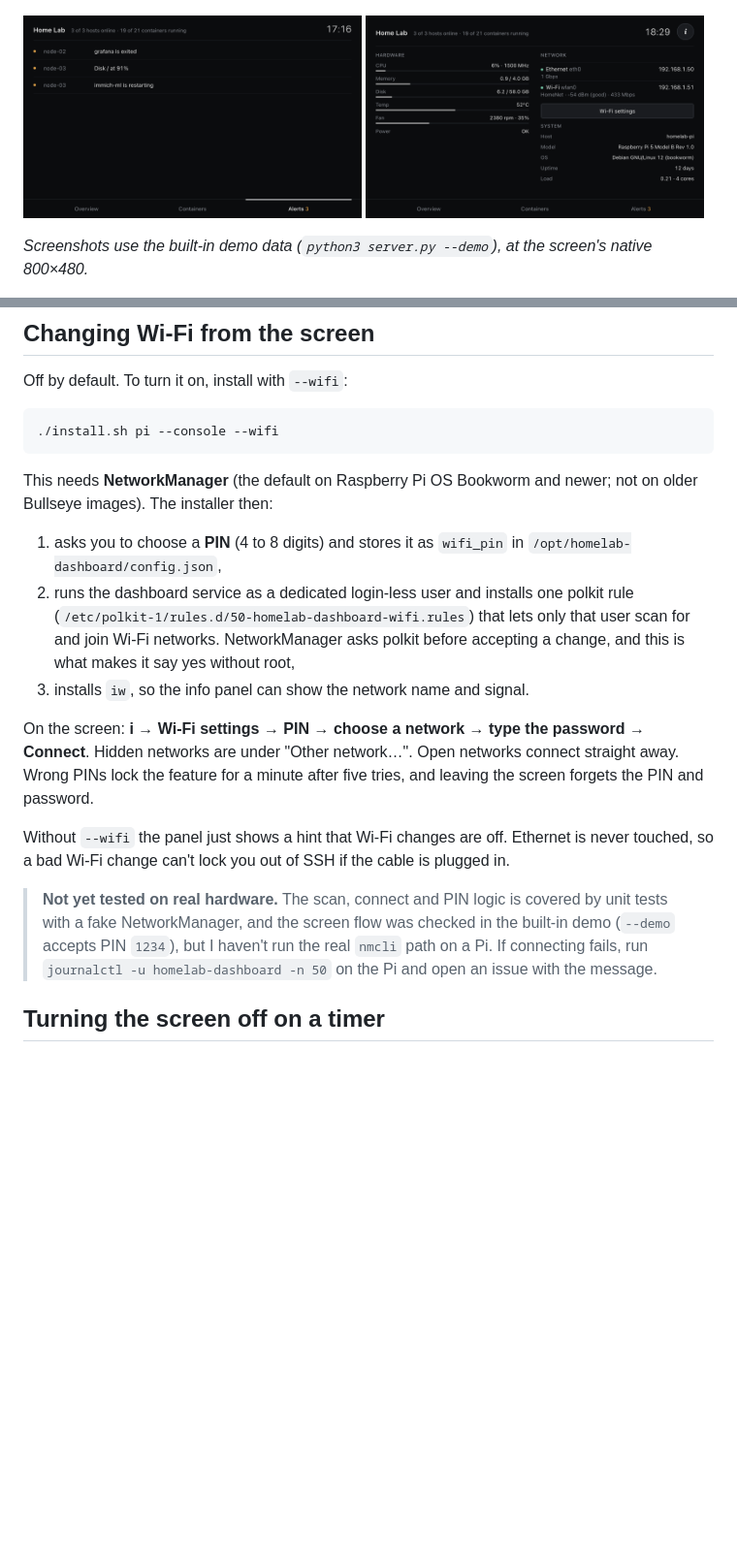
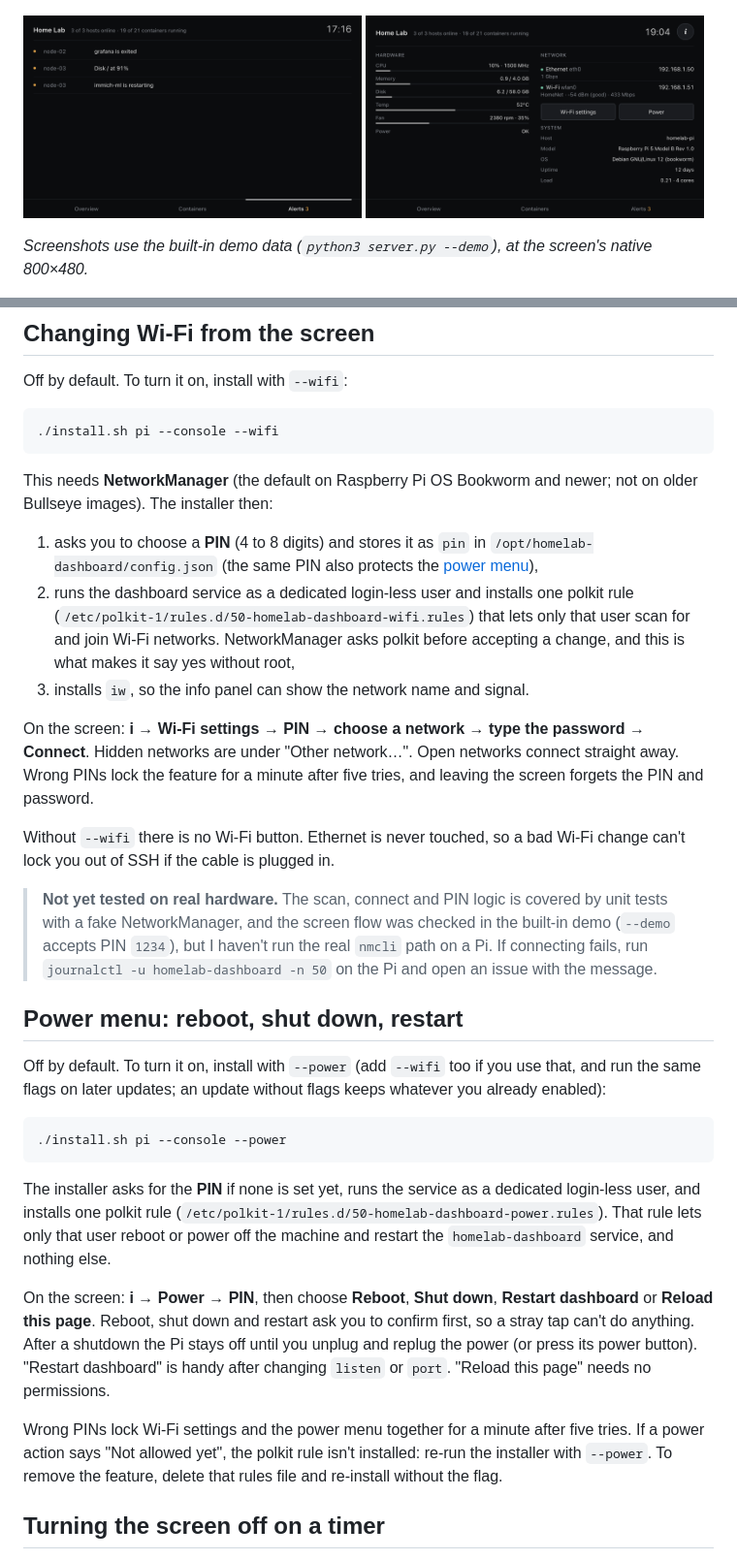
Before and after one commit to Hannimal/homelab-dashboard, a Markdown page: README.md, 2 parts joined by grey strips. Shown at 97% size. Drawn GitHub-style; pictures changed too: docs/screenshot-info.png; blank space fills up the shorter version.

````diff
--- a/README.md
+++ b/README.md
@@ -117,15 +117,29 @@ Off by default. To turn it on, install with `--wifi`:
 
 This needs **NetworkManager** (the default on Raspberry Pi OS Bookworm and newer; not on older Bullseye images). The installer then:
 
-1. asks you to choose a **PIN** (4 to 8 digits) and stores it as `wifi_pin` in `/opt/homelab-dashboard/config.json`,
+1. asks you to choose a **PIN** (4 to 8 digits) and stores it as `pin` in `/opt/homelab-dashboard/config.json` (the same PIN also protects the [power menu](#power-menu-reboot-shut-down-restart)),
 2. runs the dashboard service as a dedicated login-less user and installs one polkit rule (`/etc/polkit-1/rules.d/50-homelab-dashboard-wifi.rules`) that lets only that user scan for and join Wi-Fi networks. NetworkManager asks polkit before accepting a change, and this is what makes it say yes without root,
 3. installs `iw`, so the info panel can show the network name and signal.
 
 On the screen: **i → Wi-Fi settings → PIN → choose a network → type the password → Connect**. Hidden networks are under "Other network…". Open networks connect straight away. Wrong PINs lock the feature for a minute after five tries, and leaving the screen forgets the PIN and password.
 
-Without `--wifi` the panel just shows a hint that Wi-Fi changes are off. Ethernet is never touched, so a bad Wi-Fi change can't lock you out of SSH if the cable is plugged in.
+Without `--wifi` there is no Wi-Fi button. Ethernet is never touched, so a bad Wi-Fi change can't lock you out of SSH if the cable is plugged in.
 
 > **Not yet tested on real hardware.** The scan, connect and PIN logic is covered by unit tests with a fake NetworkManager, and the screen flow was checked in the built-in demo (`--demo` accepts PIN `1234`), but I haven't run the real `nmcli` path on a Pi. If connecting fails, run `journalctl -u homelab-dashboard -n 50` on the Pi and open an issue with the message.
+
+## Power menu: reboot, shut down, restart
+
+Off by default. To turn it on, install with `--power` (add `--wifi` too if you use that, and run the same flags on later updates; an update without flags keeps whatever you already enabled):
+
+```bash
+./install.sh pi --console --power
+```
+
+The installer asks for the **PIN** if none is set yet, runs the service as a dedicated login-less user, and installs one polkit rule (`/etc/polkit-1/rules.d/50-homelab-dashboard-power.rules`). That rule lets only that user reboot or power off the machine and restart the `homelab-dashboard` service, and nothing else.
+
+On the screen: **i → Power → PIN**, then choose **Reboot**, **Shut down**, **Restart dashboard** or **Reload this page**. Reboot, shut down and restart ask you to confirm first, so a stray tap can't do anything. After a shutdown the Pi stays off until you unplug and replug the power (or press its power button). "Restart dashboard" is handy after changing `listen` or `port`. "Reload this page" needs no permissions.
+
+Wrong PINs lock Wi-Fi settings and the power menu together for a minute after five tries. If a power action says "Not allowed yet", the polkit rule isn't installed: re-run the installer with `--power`. To remove the feature, delete that rules file and re-install without the flag.
 
 ## Turning the screen off on a timer
 
````
Also changed, not shown: other parts of README.md (+2 -1 lines), SECURITY.md (+1 -0 lines), 5 other files.
